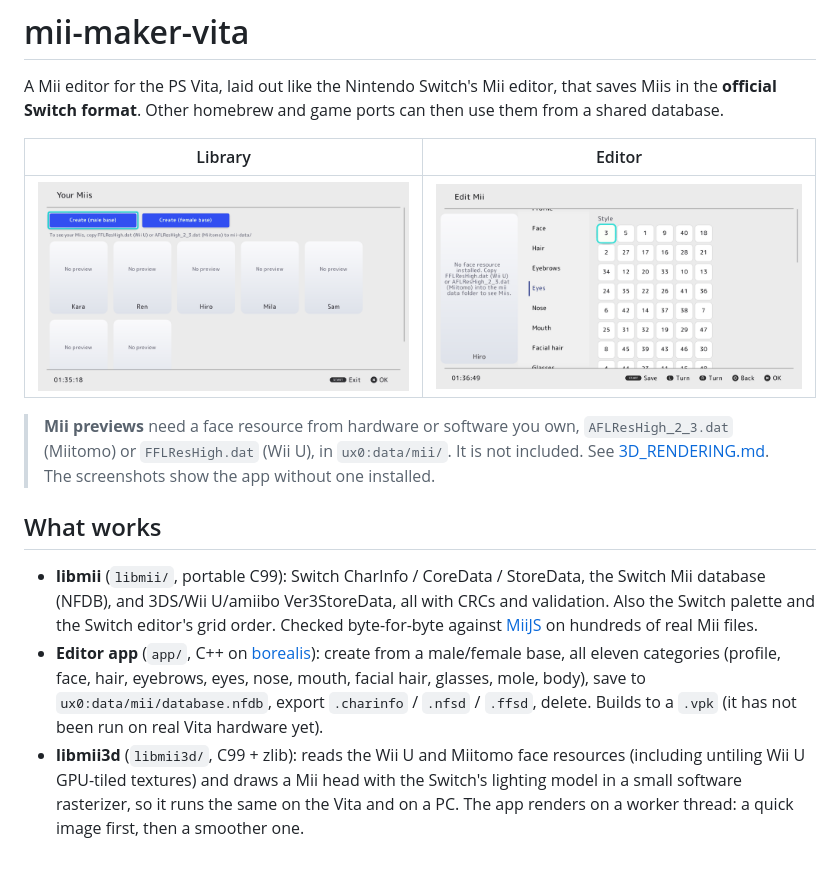
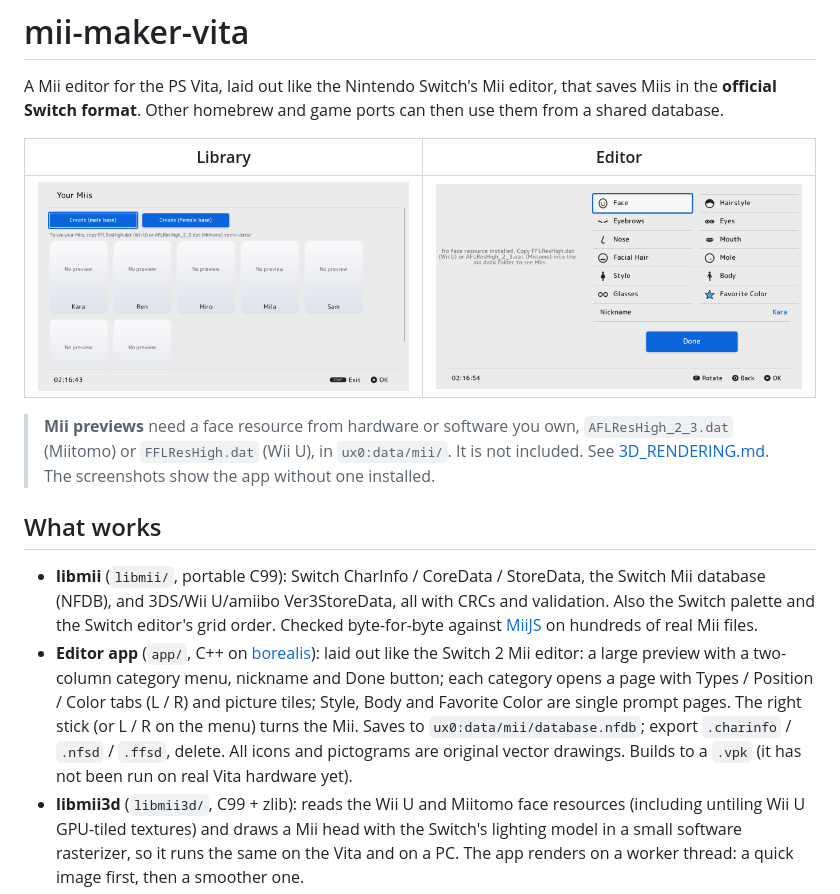
Before and after one commit to karaoke112/mii-maker-vita, a Markdown page: README.md, the part around the change. Rendered like a GitHub page; pictures changed too: docs/images/editor.png, docs/images/library.png; blank space fills up the shorter version.

```diff
--- a/README.md
+++ b/README.md
@@ -21,10 +21,14 @@ ports can then use them from a shared database.
   order. Checked byte-for-byte against [MiiJS](https://github.com/Stewared/MiiJS)
   on hundreds of real Mii files.
 - **Editor app** (`app/`, C++ on [borealis](https://github.com/xfangfang/borealis)):
-  create from a male/female base, all eleven categories (profile, face, hair,
-  eyebrows, eyes, nose, mouth, facial hair, glasses, mole, body), save to
-  `ux0:data/mii/database.nfdb`, export `.charinfo` / `.nfsd` / `.ffsd`, delete.
-  Builds to a `.vpk` (it has not been run on real Vita hardware yet).
+  laid out like the Switch 2 Mii editor: a large preview with a two-column
+  category menu, nickname and Done button; each category opens a page with
+  Types / Position / Color tabs (L / R) and picture tiles; Style, Body and
+  Favorite Color are single prompt pages. The right stick (or L / R on the
+  menu) turns the Mii. Saves to `ux0:data/mii/database.nfdb`; export
+  `.charinfo` / `.nfsd` / `.ffsd`, delete. All icons and pictograms are
+  original vector drawings. Builds to a `.vpk` (it has not been run on real
+  Vita hardware yet).
 - **libmii3d** (`libmii3d/`, C99 + zlib): reads the Wii U and Miitomo face
   resources (including untiling Wii U GPU-tiled textures) and draws a Mii
   head with the Switch's lighting model in a small software rasterizer, so
```
Also changed, not shown: 15 other files.
